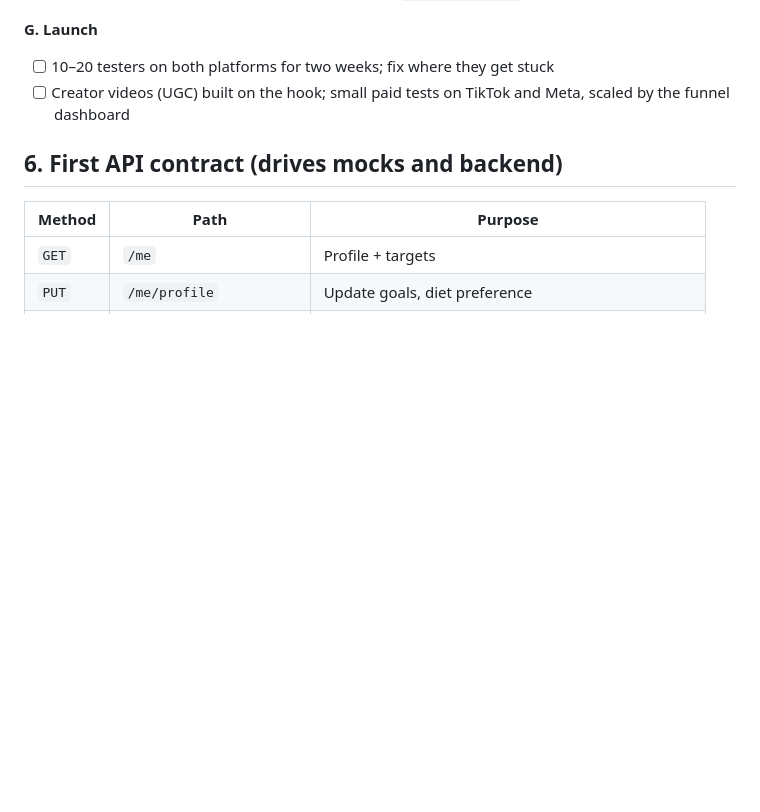
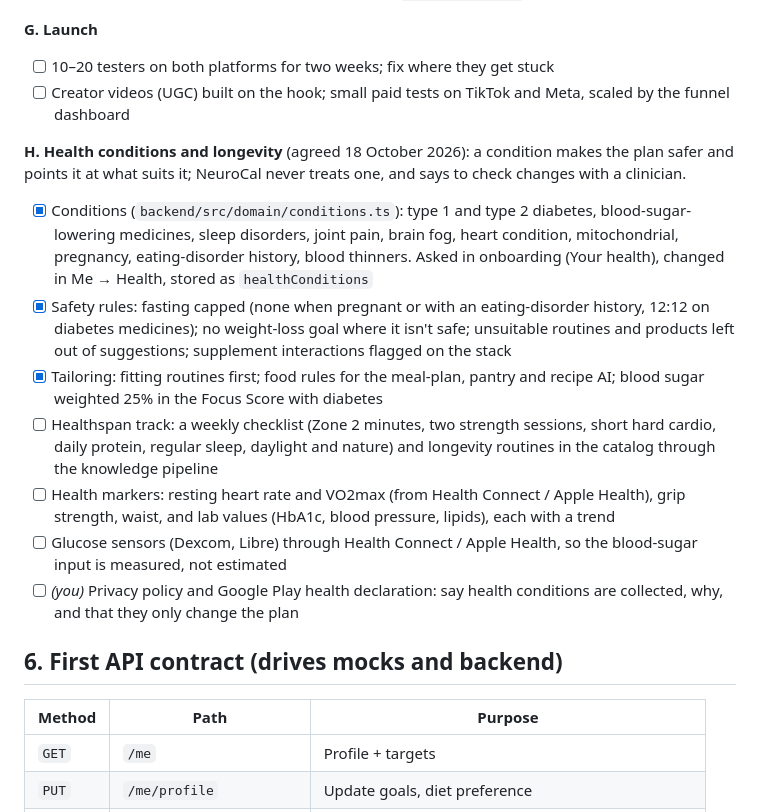
Before and after one commit to lionelishi21/NeuroCal, a Markdown page: docs/EXECUTION_PLAN.md, the part around the change. GitHub-like rendering; blank space fills up the shorter version.

Commit message:
Plan: health conditions done; healthspan, markers and glucose sensors next
Co-Authored-By: Claude Opus 5.5 <noreply@anthropic.com>

```diff
--- a/docs/EXECUTION_PLAN.md
+++ b/docs/EXECUTION_PLAN.md
@@ -208,6 +208,15 @@ The rest of the app follows the second Claude Design file (Today, This week, Sle
 - [ ] 10–20 testers on both platforms for two weeks; fix where they get stuck
 - [ ] Creator videos (UGC) built on the hook; small paid tests on TikTok and Meta, scaled by the funnel dashboard
 
+**H. Health conditions and longevity** (agreed 18 October 2026): a condition makes the plan safer and points it at what suits it; NeuroCal never treats one, and says to check changes with a clinician.
+- [x] Conditions (`backend/src/domain/conditions.ts`): type 1 and type 2 diabetes, blood-sugar-lowering medicines, sleep disorders, joint pain, brain fog, heart condition, mitochondrial, pregnancy, eating-disorder history, blood thinners. Asked in onboarding (Your health), changed in Me → Health, stored as `healthConditions`
+- [x] Safety rules: fasting capped (none when pregnant or with an eating-disorder history, 12:12 on diabetes medicines); no weight-loss goal where it isn't safe; unsuitable routines and products left out of suggestions; supplement interactions flagged on the stack
+- [x] Tailoring: fitting routines first; food rules for the meal-plan, pantry and recipe AI; blood sugar weighted 25% in the Focus Score with diabetes
+- [ ] Healthspan track: a weekly checklist (Zone 2 minutes, two strength sessions, short hard cardio, daily protein, regular sleep, daylight and nature) and longevity routines in the catalog through the knowledge pipeline
+- [ ] Health markers: resting heart rate and VO2max (from Health Connect / Apple Health), grip strength, waist, and lab values (HbA1c, blood pressure, lipids), each with a trend
+- [ ] Glucose sensors (Dexcom, Libre) through Health Connect / Apple Health, so the blood-sugar input is measured, not estimated
+- [ ] _(you)_ Privacy policy and Google Play health declaration: say health conditions are collected, why, and that they only change the plan
+
 ## 6. First API contract (drives mocks and backend)
 
 | Method | Path | Purpose |
```
